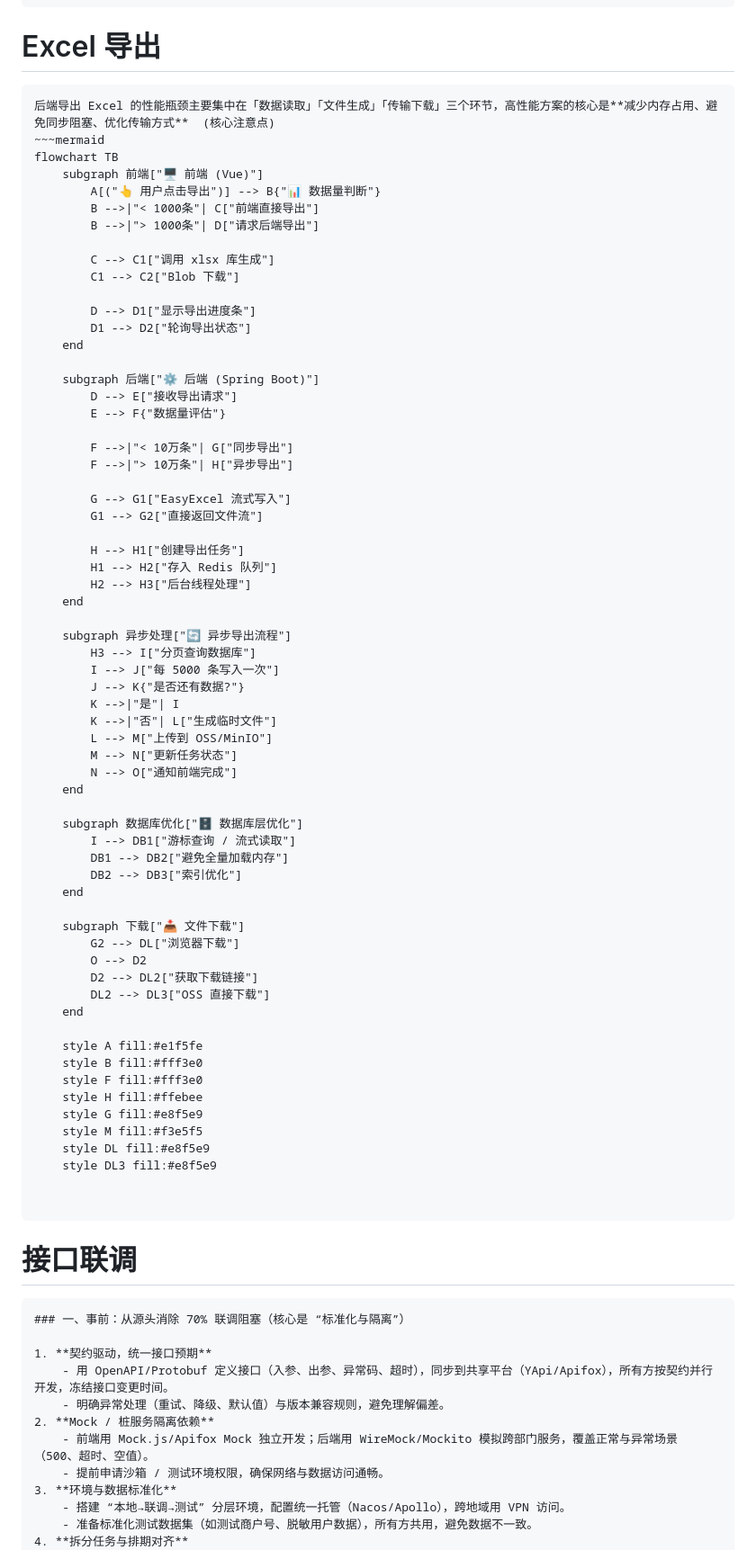
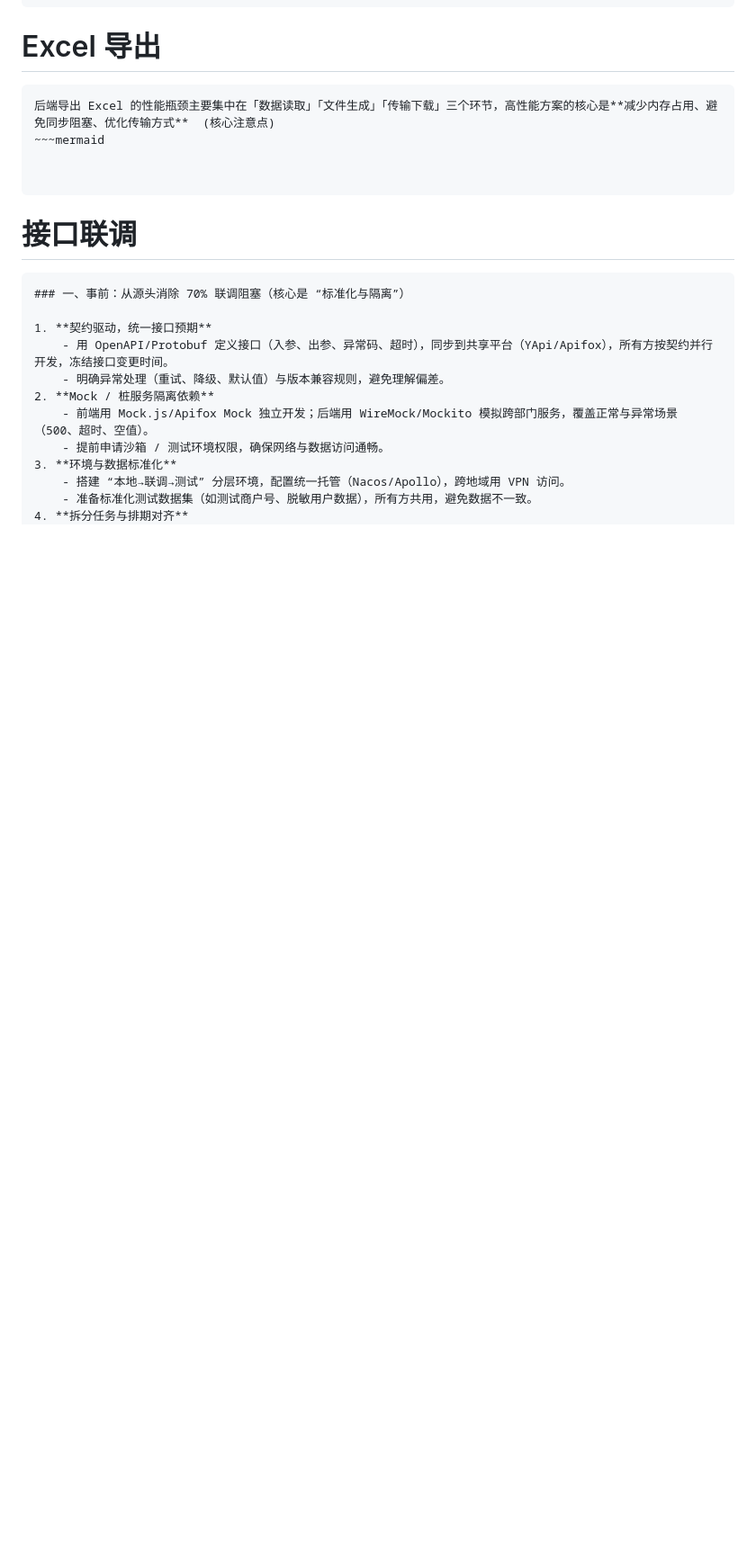
Before and after one commit to senjay2580/ArcNote, a Markdown page: tech-tutorials/NLP Tech.md, the part around the change. Shown at 90% size. Rendered like a GitHub page; blank space fills up the shorter version.

Commit message:
vault backup: 2025-12-18 14:23:32

````diff
--- a/tech-tutorials/NLP Tech.md
+++ b/tech-tutorials/NLP Tech.md
@@ -299,66 +299,6 @@ git update-index --assume-unchanged UIPMP-WEB\uipmp-web\.env.local
 ```ad-info
 后端导出 Excel 的性能瓶颈主要集中在「数据读取」「文件生成」「传输下载」三个环节，高性能方案的核心是**减少内存占用、避免同步阻塞、优化传输方式**  (核心注意点)
 ~~~mermaid
-flowchart TB
-    subgraph 前端["🖥️ 前端 (Vue)"]
-        A[("👆 用户点击导出")] --> B{"📊 数据量判断"}
-        B -->|"< 1000条"| C["前端直接导出"]
-        B -->|"> 1000条"| D["请求后端导出"]
-
-        C --> C1["调用 xlsx 库生成"]
-        C1 --> C2["Blob 下载"]
-
-        D --> D1["显示导出进度条"]
-        D1 --> D2["轮询导出状态"]
-    end
-
-    subgraph 后端["⚙️ 后端 (Spring Boot)"]
-        D --> E["接收导出请求"]
-        E --> F{"数据量评估"}
-
-        F -->|"< 10万条"| G["同步导出"]
-        F -->|"> 10万条"| H["异步导出"]
-
-        G --> G1["EasyExcel 流式写入"]
-        G1 --> G2["直接返回文件流"]
-
-        H --> H1["创建导出任务"]
-        H1 --> H2["存入 Redis 队列"]
-        H2 --> H3["后台线程处理"]
-    end
-
-    subgraph 异步处理["🔄 异步导出流程"]
-        H3 --> I["分页查询数据库"]
-        I --> J["每 5000 条写入一次"]
-        J --> K{"是否还有数据?"}
-        K -->|"是"| I
-        K -->|"否"| L["生成临时文件"]
-        L --> M["上传到 OSS/MinIO"]
-        M --> N["更新任务状态"]
-        N --> O["通知前端完成"]
-    end
-
-    subgraph 数据库优化["🗄️ 数据库层优化"]
-        I --> DB1["游标查询 / 流式读取"]
-        DB1 --> DB2["避免全量加载内存"]
-        DB2 --> DB3["索引优化"]
-    end
-
-    subgraph 下载["📥 文件下载"]
-        G2 --> DL["浏览器下载"]
-        O --> D2
-        D2 --> DL2["获取下载链接"]
-        DL2 --> DL3["OSS 直接下载"]
-    end
-
-    style A fill:#e1f5fe
-    style B fill:#fff3e0
-    style F fill:#fff3e0
-    style H fill:#ffebee
-    style G fill:#e8f5e9
-    style M fill:#f3e5f5
-    style DL fill:#e8f5e9
-    style DL3 fill:#e8f5e9
 
 
 ```
````
